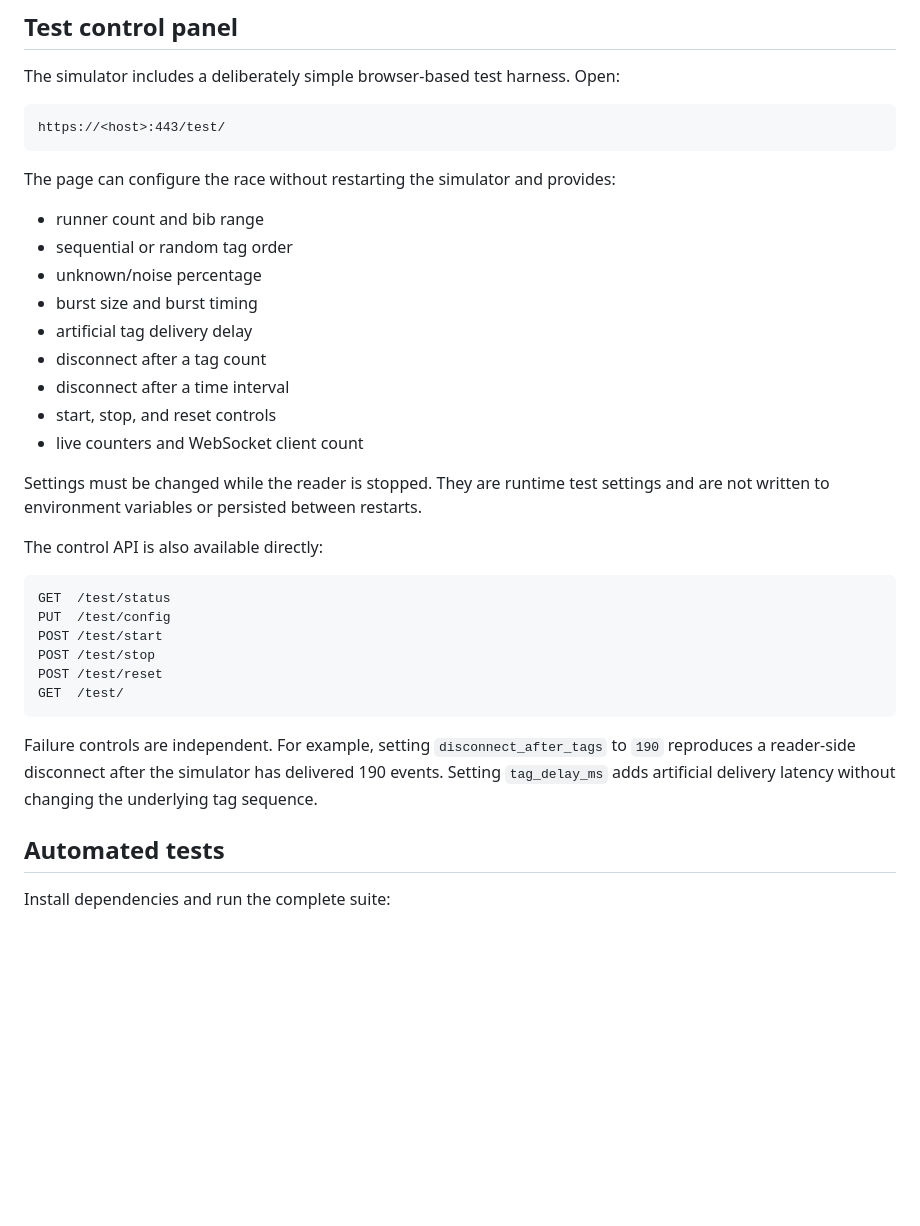
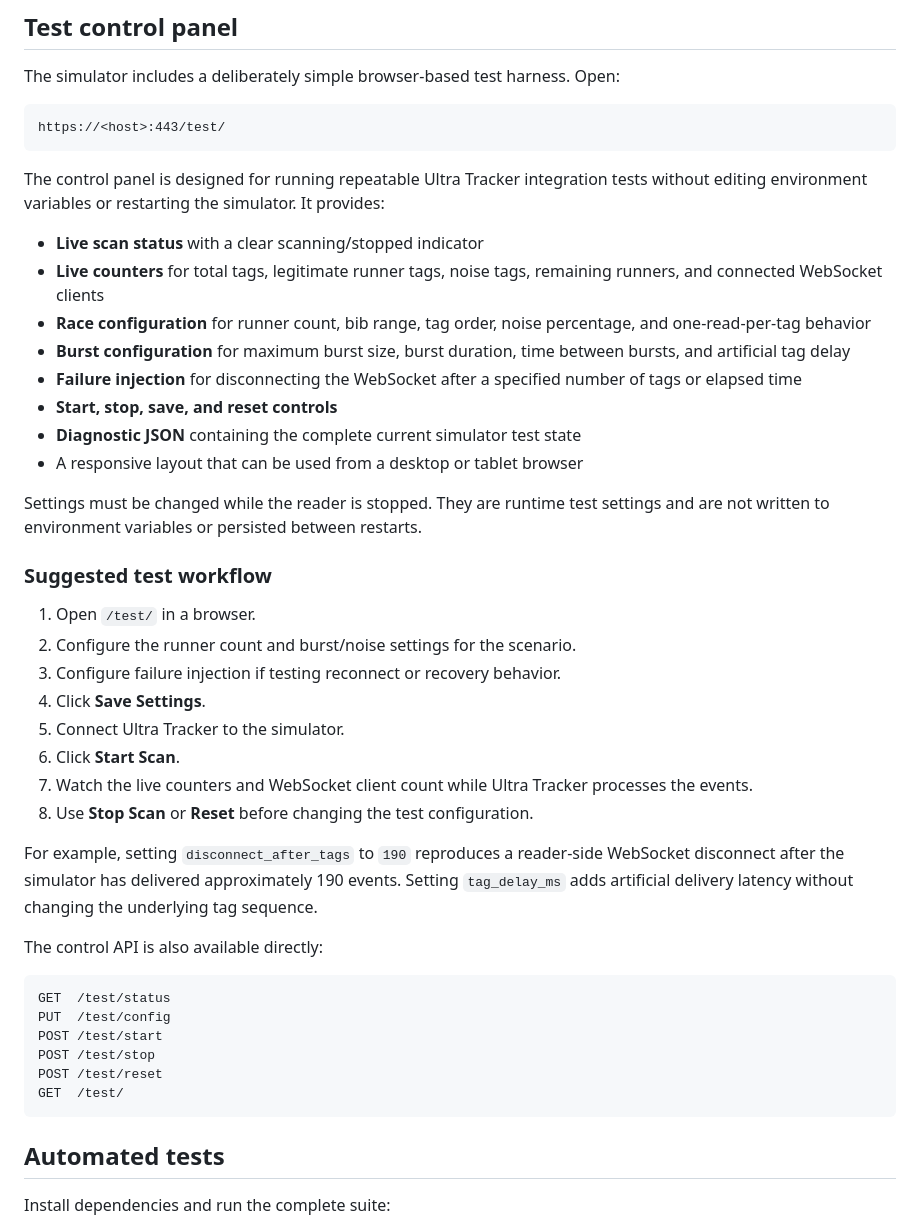
Before and after one commit to JordenLuke/fx90-simulator, a Markdown page: README.md, the part around the change. Drawn GitHub-style; blank space fills up the shorter version.

Commit message:
Document test control panel UI

````diff
--- a/README.md
+++ b/README.md
@@ -27,19 +27,31 @@ The simulator includes a deliberately simple browser-based test harness. Open:
 https://<host>:443/test/
 ```
 
-The page can configure the race without restarting the simulator and provides:
+The control panel is designed for running repeatable Ultra Tracker integration tests without editing environment variables or restarting the simulator. It provides:
 
-- runner count and bib range
-- sequential or random tag order
-- unknown/noise percentage
-- burst size and burst timing
-- artificial tag delivery delay
-- disconnect after a tag count
-- disconnect after a time interval
-- start, stop, and reset controls
-- live counters and WebSocket client count
+- **Live scan status** with a clear scanning/stopped indicator
+- **Live counters** for total tags, legitimate runner tags, noise tags, remaining runners, and connected WebSocket clients
+- **Race configuration** for runner count, bib range, tag order, noise percentage, and one-read-per-tag behavior
+- **Burst configuration** for maximum burst size, burst duration, time between bursts, and artificial tag delay
+- **Failure injection** for disconnecting the WebSocket after a specified number of tags or elapsed time
+- **Start, stop, save, and reset controls**
+- **Diagnostic JSON** containing the complete current simulator test state
+- A responsive layout that can be used from a desktop or tablet browser
 
 Settings must be changed while the reader is stopped. They are runtime test settings and are not written to environment variables or persisted between restarts.
+
+### Suggested test workflow
+
+1. Open `/test/` in a browser.
+2. Configure the runner count and burst/noise settings for the scenario.
+3. Configure failure injection if testing reconnect or recovery behavior.
+4. Click **Save Settings**.
+5. Connect Ultra Tracker to the simulator.
+6. Click **Start Scan**.
+7. Watch the live counters and WebSocket client count while Ultra Tracker processes the events.
+8. Use **Stop Scan** or **Reset** before changing the test configuration.
+
+For example, setting `disconnect_after_tags` to `190` reproduces a reader-side WebSocket disconnect after the simulator has delivered approximately 190 events. Setting `tag_delay_ms` adds artificial delivery latency without changing the underlying tag sequence.
 
 The control API is also available directly:
 
@@ -51,8 +63,6 @@ POST /test/stop
 POST /test/reset
 GET  /test/
 ```
-
-Failure controls are independent. For example, setting `disconnect_after_tags` to `190` reproduces a reader-side disconnect after the simulator has delivered 190 events. Setting `tag_delay_ms` adds artificial delivery latency without changing the underlying tag sequence.
 
 ## Automated tests
 
````
